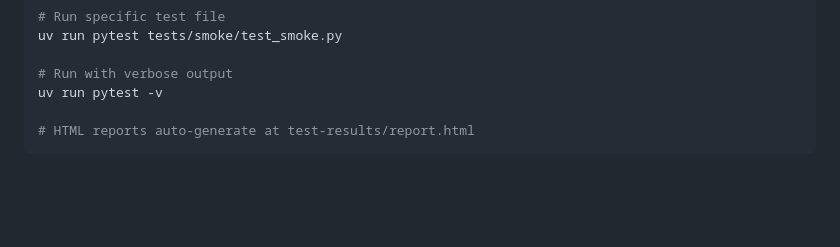
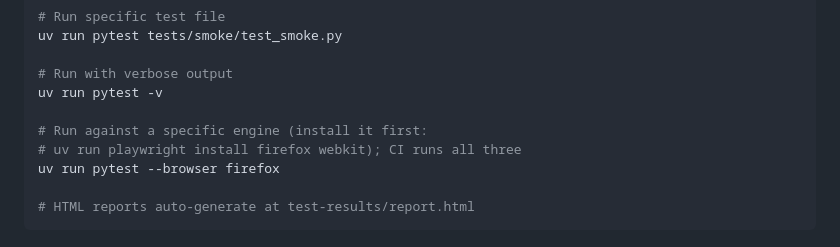
Before and after one commit to dardenkyle/site-sentry, a Markdown page: README.md, the part around the change. GitHub-like rendering; blank space fills up the shorter version.

Commit message:
no-mistakes(document): document running tests against a specific browser engine locally

````diff
--- a/README.md
+++ b/README.md
@@ -114,6 +114,10 @@ uv run pytest tests/smoke/test_smoke.py
 
 # Run with verbose output
 uv run pytest -v
+
+# Run against a specific engine (install it first:
+# uv run playwright install firefox webkit); CI runs all three
+uv run pytest --browser firefox
 
 # HTML reports auto-generate at test-results/report.html
 ```
````
